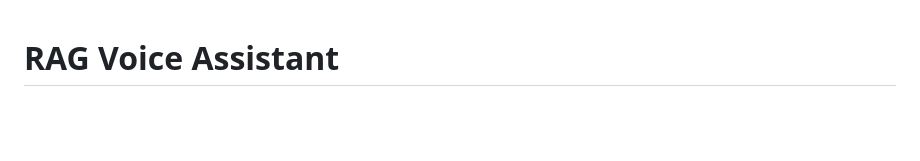
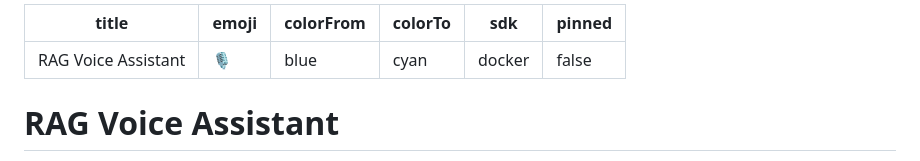
Before and after one commit to mr-ahtashamulhaq/UMTI-Tech-Solutions, a Markdown page: README.md, the part around the change. GitHub-like rendering; blank space fills up the shorter version.

Commit message:
Add HF Spaces configuration to README
Co-authored-by: Copilot <223556219+Copilot@users.noreply.github.com>

```diff
--- a/README.md
+++ b/README.md
@@ -1,3 +1,12 @@
+---
+title: RAG Voice Assistant
+emoji: 🎙️
+colorFrom: blue
+colorTo: cyan
+sdk: docker
+pinned: false
+---
+
 # RAG Voice Assistant
 
 A production-ready **Retrieval-Augmented Generation (RAG)** assistant that answers questions about your documents — by text **or** voice — with spoken audio responses.
```
